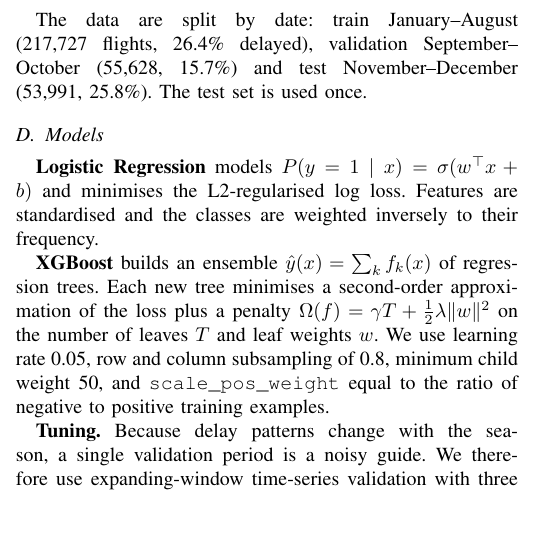
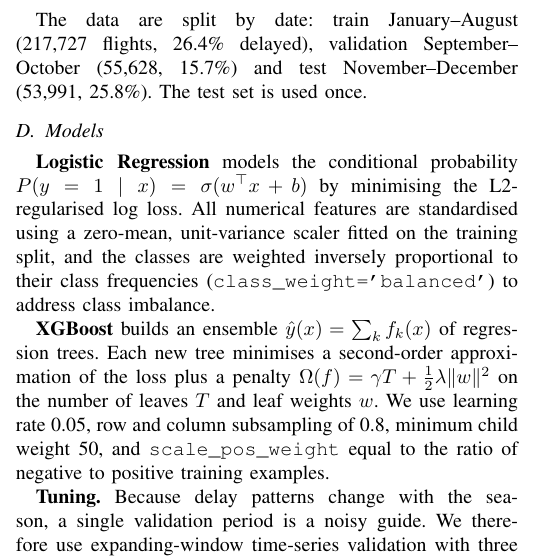
Before and after one commit to mayank-pillai-99/flight-delay-prediction, a LaTeX paper (report/main.tex): part of one column of page 2 of 3, cut so that both start at the same text, the shorter picture padded with empty space. Compiled offline with pdfLaTeX.

Commit message:
docs: expand technical details on Logistic Regression preprocessing and weighting

```diff
--- a/report/main.tex
+++ b/report/main.tex
@@ -135,8 +135,9 @@ The data are split by date: train January--August (217{,}727 flights, 26.4\% del
 September--October (55{,}628, 15.7\%) and test November--December (53{,}991, 25.8\%). The test set is used once.
 
 \subsection{Models}
-\textbf{Logistic Regression} models $P(y=1\mid x)=\sigma(w^\top x+b)$ and minimises the L2-regularised log loss.
-Features are standardised and the classes are weighted inversely to their frequency.
+\textbf{Logistic Regression} models the conditional probability $P(y=1\mid x)=\sigma(w^\top x+b)$ by minimising the L2-regularised log loss.
+All numerical features are standardised using a zero-mean, unit-variance scaler fitted on the training split, and the classes are weighted inversely proportional to their class frequencies (\texttt{class\_weight='balanced'}) to address class imbalance.
+
 
 \textbf{XGBoost} builds an ensemble $\hat y(x)=\sum_k f_k(x)$ of regression trees. Each
 new tree minimises a second-order approximation of the loss plus a penalty
```
